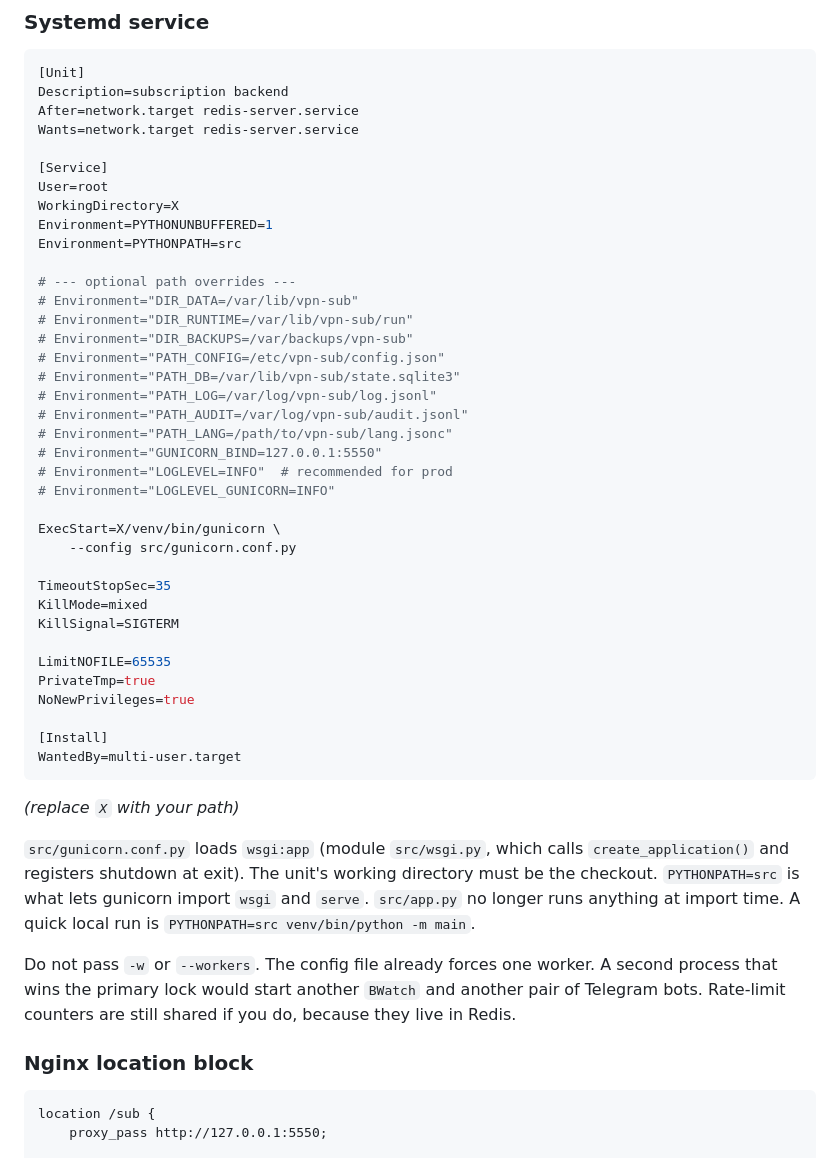
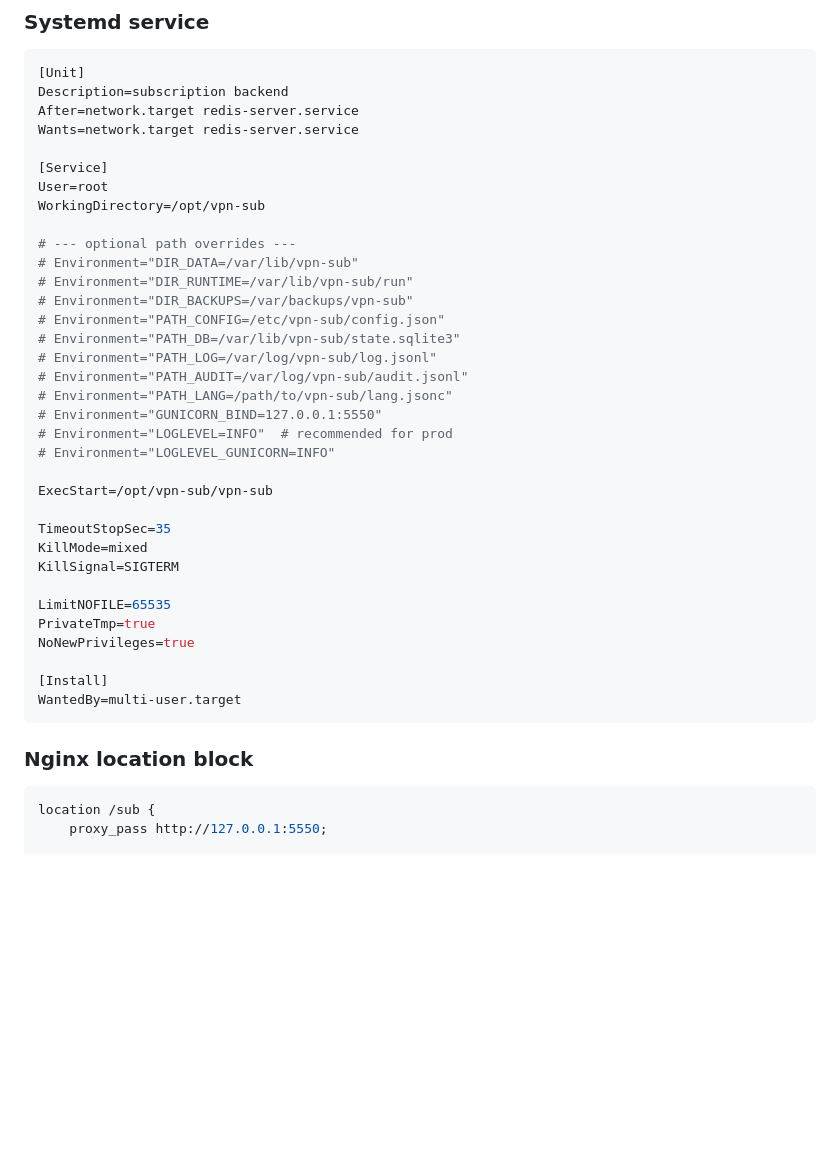
Before and after one commit to pomidorka1515/vpn-sub, a Markdown page: README.md, the part around one of its changes. Drawn GitHub-style; blank space fills up the shorter version.

````diff
--- a/README.md
+++ b/README.md
@@ -255,9 +255,7 @@ Wants=network.target redis-server.service
 
 [Service]
 User=root
-WorkingDirectory=X
-Environment=PYTHONUNBUFFERED=1
-Environment=PYTHONPATH=src
+WorkingDirectory=/opt/vpn-sub
 
 # --- optional path overrides ---
 # Environment="DIR_DATA=/var/lib/vpn-sub"
@@ -272,8 +270,7 @@ Environment=PYTHONPATH=src
 # Environment="LOGLEVEL=INFO"  # recommended for prod
 # Environment="LOGLEVEL_GUNICORN=INFO"
 
-ExecStart=X/venv/bin/gunicorn \
-    --config src/gunicorn.conf.py
+ExecStart=/opt/vpn-sub/vpn-sub
 
 TimeoutStopSec=35
 KillMode=mixed
@@ -286,21 +283,9 @@ NoNewPrivileges=true
 [Install]
 WantedBy=multi-user.target
 ```
-*(replace `X` with your path)*
-
-`src/gunicorn.conf.py` loads `wsgi:app` (module `src/wsgi.py`, which calls
-`create_application()` and registers shutdown at exit). The unit's working
-directory must be the checkout. `PYTHONPATH=src` is what lets gunicorn import
-`wsgi` and `serve`. `src/app.py` no longer runs anything at import time. A
-quick local run is `PYTHONPATH=src venv/bin/python -m main`.
-
-Do not pass `-w` or `--workers`. The config file already forces one worker. A
-second process that wins the primary lock would start another `BWatch` and
-another pair of Telegram bots.
-Rate-limit counters are still shared if you do, because they live in Redis.
 
 ### Nginx location block
-```
+```nginx
 location /sub {
 	proxy_pass http://127.0.0.1:5550;
 
````
Also changed, not shown: other parts of README.md (+6 -19 lines).
